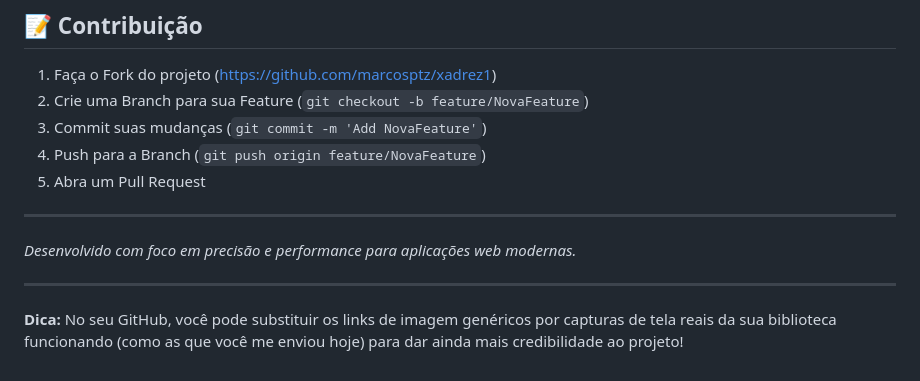
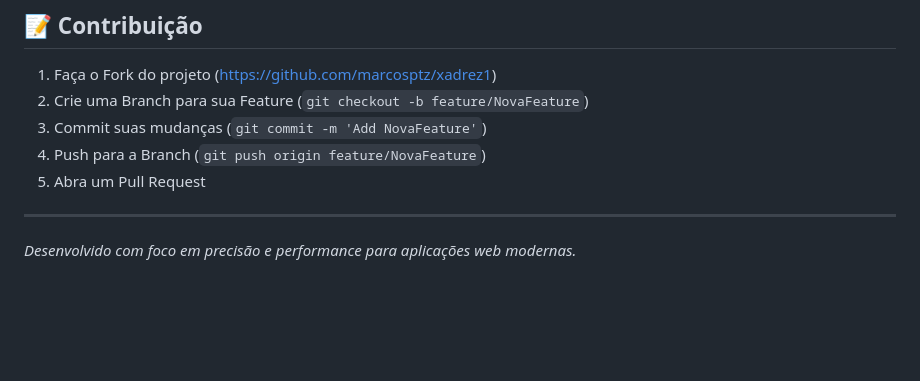
Before and after one commit to marcosptz/xadrez1, a Markdown page: README.md, the part around the change. Rendered like a GitHub page; blank space fills up the shorter version.

Commit message:
Update README with new features and usage instructions

```diff
--- a/README.md
+++ b/README.md
@@ -111,7 +111,3 @@ doc.optimizedPrint('Relatório Pesado');
 ---
 
 *Desenvolvido com foco em precisão e performance para aplicações web modernas.*
-
----
-
-**Dica:** No seu GitHub, você pode substituir os links de imagem genéricos por capturas de tela reais da sua biblioteca funcionando (como as que você me enviou hoje) para dar ainda mais credibilidade ao projeto!
```
